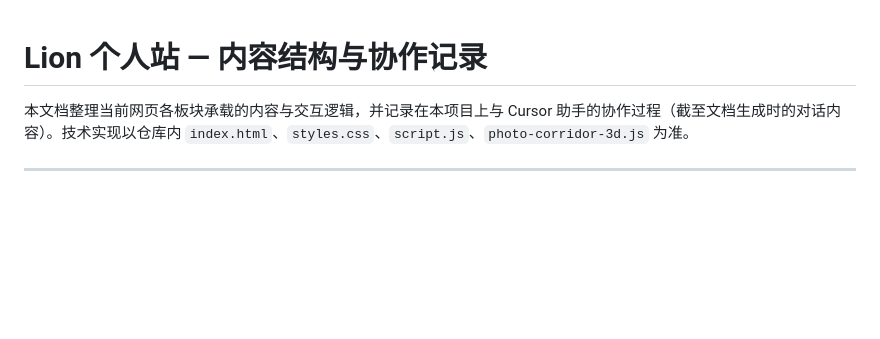
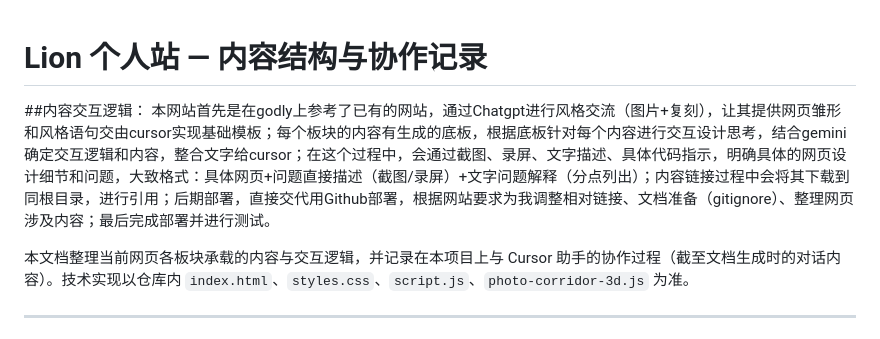
Before and after one commit to asbaniaworld-ui/Lion_Personal_web, a Markdown page: 网站说明文档.md, the part around the change. Drawn GitHub-style; blank space fills up the shorter version.

Commit message:
Update website documentation with interaction logic
Added content interaction logic and collaboration process details for the website.

```diff
--- a/网站说明文档.md
+++ b/网站说明文档.md
@@ -1,4 +1,7 @@
 # Lion 个人站 — 内容结构与协作记录
+##内容交互逻辑：
+本网站首先是在godly上参考了已有的网站，通过Chatgpt进行风格交流（图片+复刻），让其提供网页雏形和风格语句交由cursor实现基础模板；每个板块的内容有生成的底板，根据底板针对每个内容进行交互设计思考，结合gemini确定交互逻辑和内容，整合文字给cursor；在这个过程中，会通过截图、录屏、文字描述、具体代码指示，明确具体的网页设计细节和问题，大致格式：具体网页+问题直接描述（截图/录屏）+文字问题解释（分点列出）；内容链接过程中会将其下载到同根目录，进行引用；后期部署，直接交代用Github部署，根据网站要求为我调整相对链接、文档准备（gitignore）、整理网页涉及内容；最后完成部署并进行测试。
+
 
 本文档整理当前网页各板块承载的内容与交互逻辑，并记录在本项目上与 Cursor 助手的协作过程（截至文档生成时的对话内容）。技术实现以仓库内 `index.html`、`styles.css`、`script.js`、`photo-corridor-3d.js` 为准。
 
```
